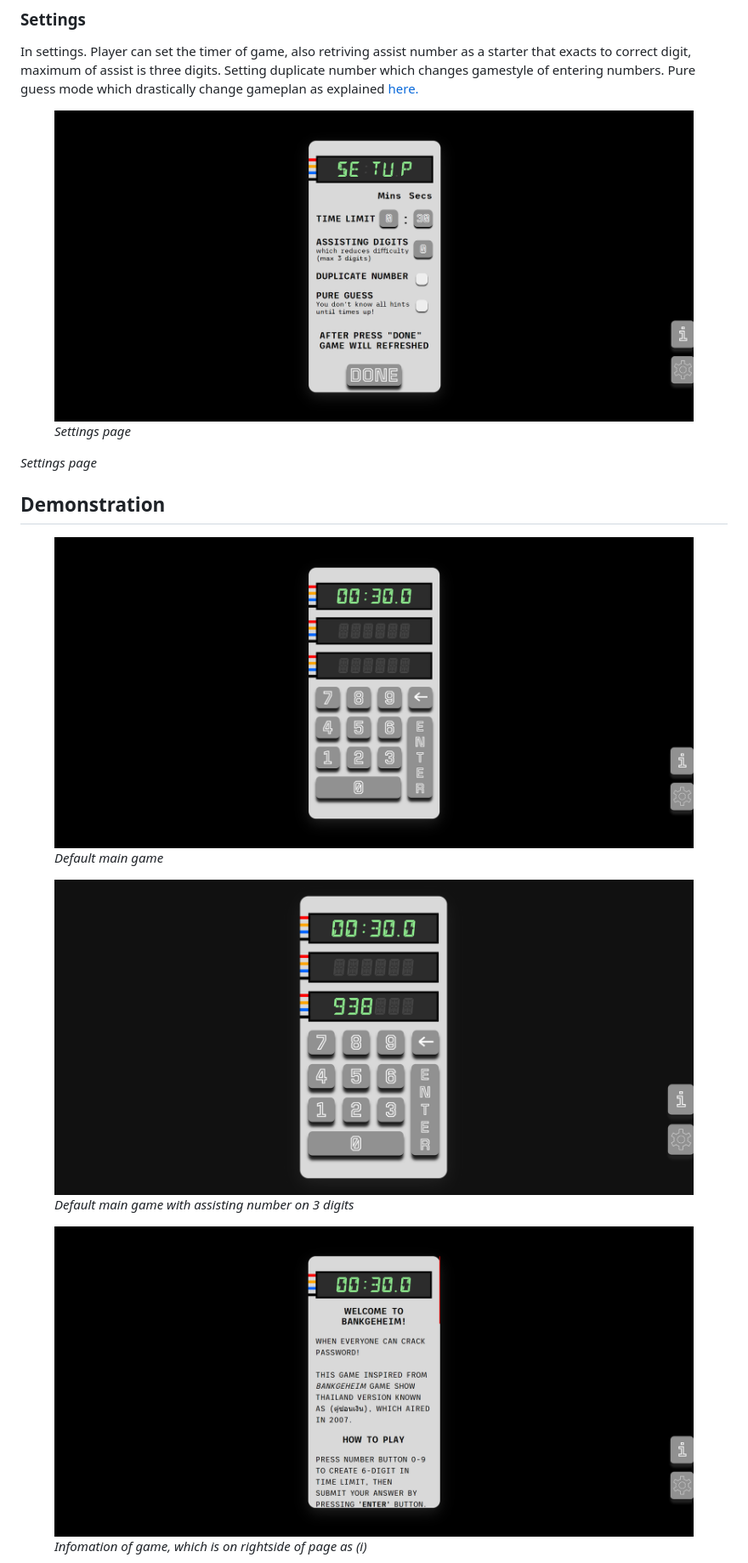
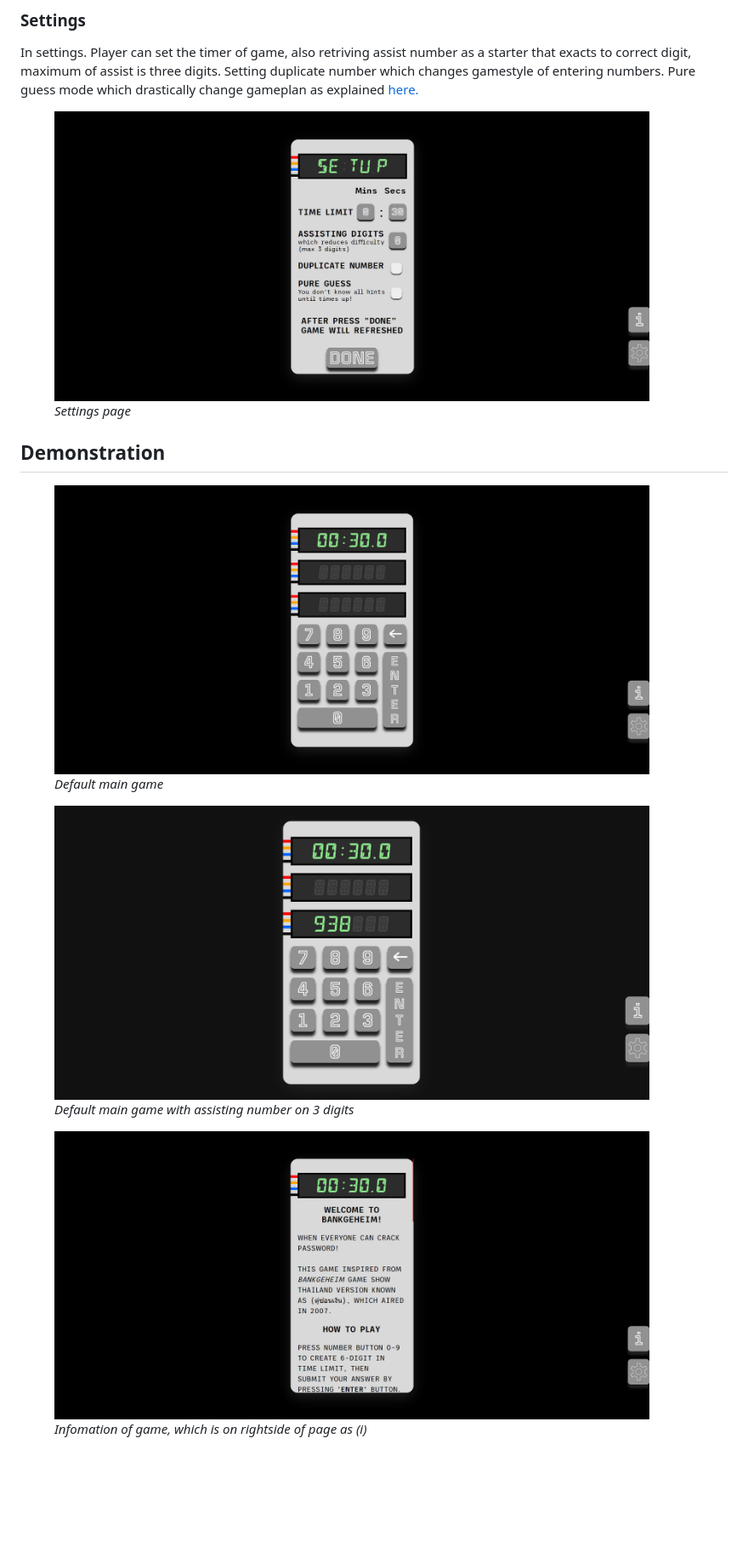
Before and after one commit to camdodge999/bankgeheim-game, a Markdown page: readme.md, the part around the change printed below. Shown: that part at 85% size. GitHub-like rendering; blank space fills up the shorter version.

```diff
--- a/readme.md
+++ b/readme.md
@@ -52,26 +52,24 @@ Setting duplicate number which changes gamestyle of entering numbers.
 Pure guess mode which drastically change gameplan as explained [here.](#pure-guess)
 
 <figure>
-  <img src="./demo/interface_6.png" alt="game-settings" width="800" height="450"/>
+  <img src="./demo/interface_6.png" alt="game-settings" width="700" height="450"/>
   <figcaption><i>Settings page</i></figcaption>
 </figure>
-
-*Settings page*
 
 ## Demonstration
 
 <figure>
-  <img src="./demo/interface_2.png" alt="demonstrate-2" width="800" height="450"/>
+  <img src="./demo/interface_2.png" alt="demonstrate-2" width="700" height="450"/>
   <figcaption><i>Default main game</i></figcaption>
 </figure>
 
 <figure>
-  <img src="./demo/interface_7.png" alt="demonstrate-7" width="800" height="450"/>
+  <img src="./demo/interface_7.png" alt="demonstrate-7" width="700" height="450"/>
   <figcaption><i>Default main game with assisting number on 3 digits</i></figcaption>
 </figure>
 
 <figure>
-  <img src="./demo/interface_1.png" alt="demonstrate-1" width="800" height="450"/>
+  <img src="./demo/interface_1.png" alt="demonstrate-1" width="700" height="450"/>
   <figcaption><i>Infomation of game, which is on rightside of page as (i)</i></figcaption>
 </figure>
 
```
Also changed, not shown: other parts of readme.md (+4 -4 lines).
